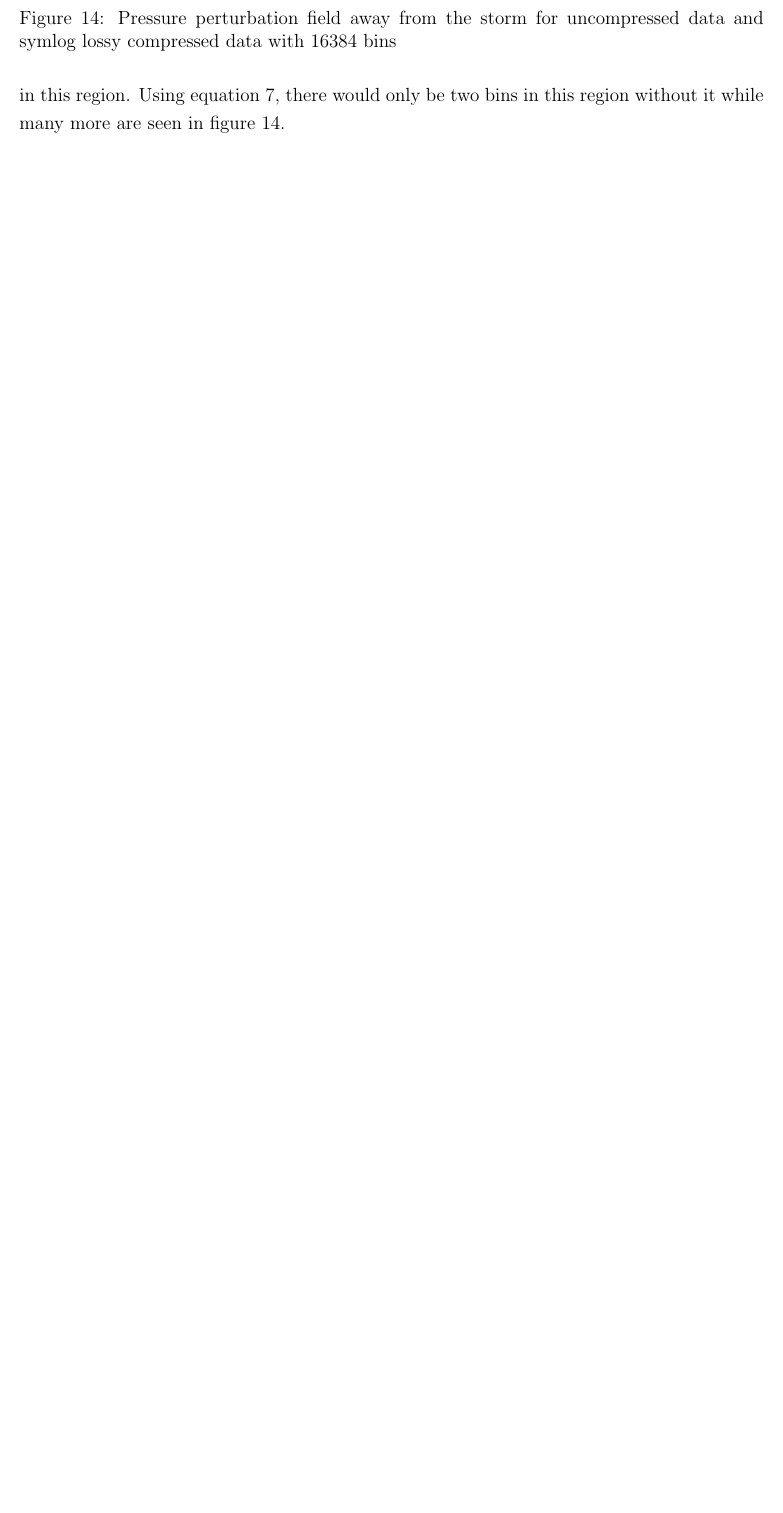
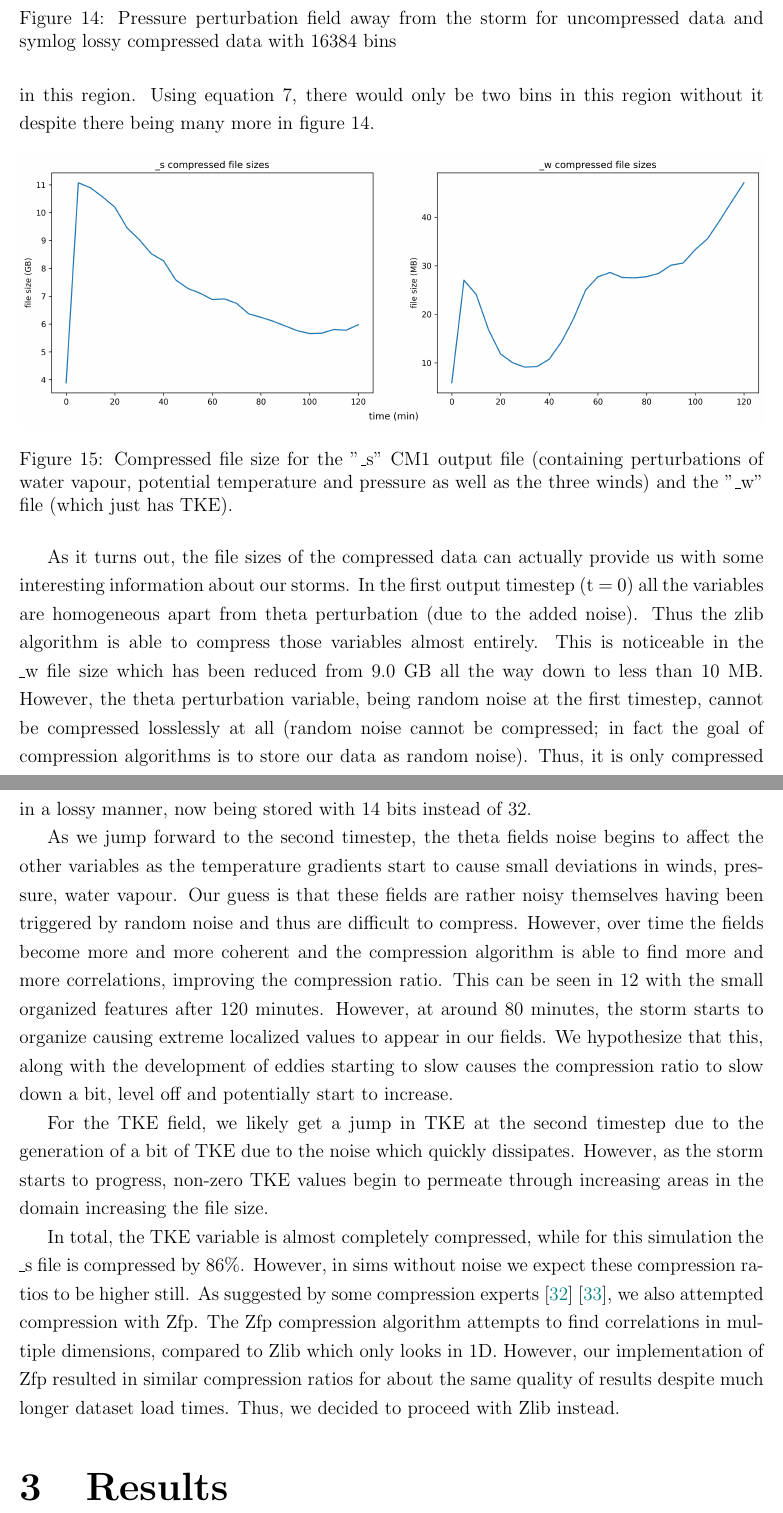
Before and after one commit to Parveer-B/MSc_Thesis_latex, a LaTeX thesis (Thesis_Latex.tex): part of page 26 of 30 before the commit and two parts of pages 26 and 27 of 31 after it, the two joined at a grey line, cut so that both start at the same text, the shorter picture padded with empty space. Compiled offline with pdfLaTeX.

Commit message:
Finished first draft of CH2!

```diff
--- a/Thesis_Latex.tex
+++ b/Thesis_Latex.tex
@@ -385,12 +385,31 @@ We would like to note that there are some deficiencies with this approach. For e
     \label{fig:prspert_comptst}
 \end{figure}
 
-Another clear deficiency can be seen in \ref{fig:prspert_comptst}. Pressure perturbation varies over a range of 1500 Pa for this timestep. Thus, a small range of values over a sliced domain where that value range is not about zero can cause blockiness in our visuals. However, as symlog is logarithmic, this blockiness is not nearly as noticeable as it would have been without symlog in this region. Using equation \ref{eq:nosymuncertainty}, there would only be two bins in this region without it while many more are seen in figure \ref{fig:prspert_comptst}.
+Another clear deficiency can be seen in \ref{fig:prspert_comptst}. Pressure perturbation varies over a range of 1500 Pa for this timestep. Thus, a small range of values over a sliced domain where that value range is not about zero can cause blockiness in our visuals. However, as symlog is logarithmic, this blockiness is not nearly as noticeable as it would have been without symlog in this region. Using equation \ref{eq:nosymuncertainty}, there would only be two bins in this region without it despite there being many more in figure \ref{fig:prspert_comptst}.
+
+\begin{figure}[ht]
+    \centering %center the image
+    \includegraphics[width=\textwidth]{images/compfilesizes.png}
+    \caption[Compressed file size over time.]{Compressed file size for the "\_s" CM1 output file (containing perturbations of water vapour, potential temperature and pressure as well as the three winds) and the "\_w" file (which just has TKE).}
+    \label{fig:comp_filesizes}
+\end{figure}
+
+As it turns out, the file sizes of the compressed data can actually provide us with some interesting information about our storms. In the first output timestep (t = 0) all the variables are homogeneous apart from theta perturbation (due to the added noise). Thus the zlib algorithm is able to compress those variables almost entirely. This is noticeable in the \_w file size which has been reduced from 9.0 GB all the way down to less than 10 MB. However, the theta perturbation variable, being random noise at the first timestep, cannot be compressed losslessly at all (random noise cannot be compressed; in fact the goal of compression algorithms is to store our data as random noise). Thus, it is only compressed in a lossy manner, now being stored with 14 bits instead of 32.
+
+As we jump forward to the second timestep, the theta fields noise begins to affect the other variables as the temperature gradients start to cause small deviations in winds, pressure, water vapour. Our guess is that these fields are rather noisy themselves having been triggered by random noise and thus are difficult to compress. However, over time the fields become more and more coherent and the compression algorithm is able to find more and more correlations, improving the compression ratio. This can be seen in \ref{fig:uvelbincomp} with the small organized features after 120 minutes. However, at around 80 minutes, the storm starts to organize causing extreme localized values to appear in our fields. We hypothesize that this, along with the development of eddies starting to slow causes the compression ratio to slow down a bit, level off and potentially start to increase.
+
+For the TKE field, we likely get a jump in TKE at the second timestep due to the generation of a bit of TKE due to the noise which quickly dissipates. However, as the storm starts to progress, non-zero TKE values begin to permeate through increasing areas in the domain increasing the file size.
+
+In total, the TKE variable is almost completely compressed, while for this simulation the \_s file is compressed by 86\%. However, in sims without noise we expect these compression ratios to be higher still. As suggested by some compression experts \cite{klower_compressing_2021} \cite{orf_lossy_2022}, we also attempted compression with Zfp. The Zfp compression algorithm attempts to find correlations in multiple dimensions, compared to Zlib which only looks in 1D. However, our implementation of Zfp resulted in similar compression ratios for about the same quality of results despite much longer dataset load times. Thus, we decided to proceed with Zlib instead.
+
+\section{Results}
 
 
 
-%all we're doing is shifting the arbitrary cutoff
 
+
+%All in all TKE is almost completely compressed, while the _s file is compressed by 86%
+%Mention that most sims (without noise) would likely get better compression ratios
 
 
 \newpage
```
Also changed, not shown: references.bib (+14 -0 lines), Thesis_Latex.bbl, images/compfilesizes.png (added), 9 other files.
